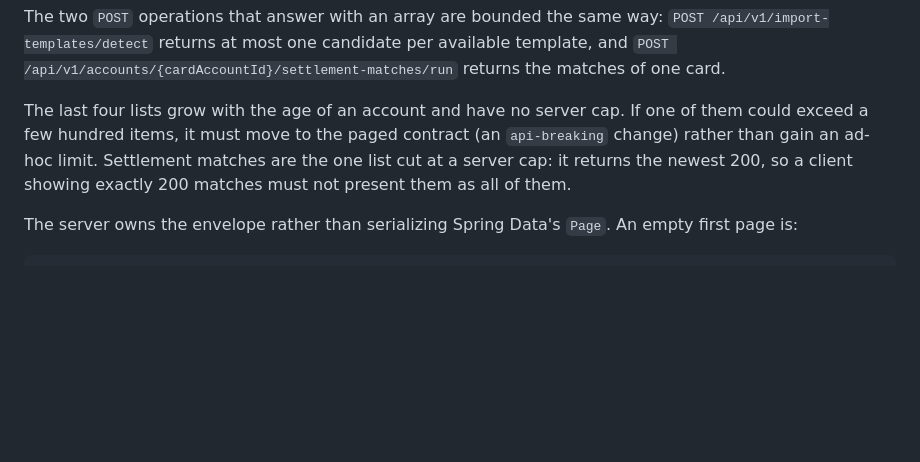
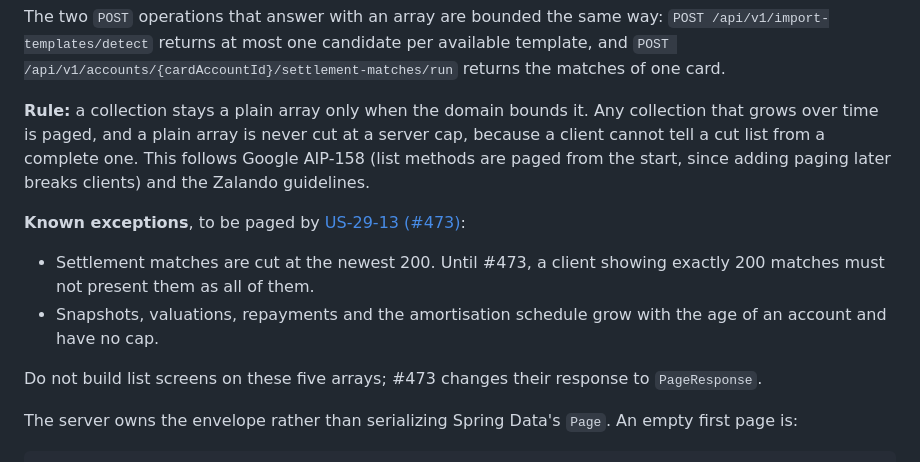
Before and after one commit to hugiFreezy0815/TrackMyWealth, a Markdown page: docs/api/conventions.md, the part around the change. Drawn GitHub-style; blank space fills up the shorter version.

Commit message:
docs(api): bounded lists only where the domain bounds them (#373)
Replace the "page it if it could exceed a few hundred" rule with the
style-guide rule (Google AIP-158, Zalando): a growing collection is
paged and a plain array is never cut at a server cap. The five lists
that break it today (settlement matches cut at 200; snapshots,
valuations, repayments, amortisation schedule unbounded) are listed as
known exceptions with the story that pages them, #473.

Co-Authored-By: Claude Opus 5.5 <noreply@anthropic.com>

```diff
--- a/docs/api/conventions.md
+++ b/docs/api/conventions.md
@@ -43,11 +43,20 @@ The two `POST` operations that answer with an array are bounded the same way:
 `POST /api/v1/import-templates/detect` returns at most one candidate per available template, and
 `POST /api/v1/accounts/{cardAccountId}/settlement-matches/run` returns the matches of one card.
 
-The last four lists grow with the age of an account and have no server cap. If one of them
-could exceed a few hundred items, it must move to the paged contract (an `api-breaking` change)
-rather than gain an ad-hoc limit. Settlement matches are the one list cut at a server cap: it
-returns the newest 200, so a client showing exactly 200 matches must not present them as all of
-them.
+**Rule:** a collection stays a plain array only when the domain bounds it. Any collection that
+grows over time is paged, and a plain array is never cut at a server cap, because a client cannot
+tell a cut list from a complete one. This follows Google AIP-158 (list methods are paged from
+the start, since adding paging later breaks clients) and the Zalando guidelines.
+
+**Known exceptions**, to be paged by
+[US-29-13 (#473)](https://github.com/hugiFreezy0815/TrackMyWealth/issues/473):
+
+- Settlement matches are cut at the newest 200. Until #473, a client showing exactly 200 matches
+  must not present them as all of them.
+- Snapshots, valuations, repayments and the amortisation schedule grow with the age of an
+  account and have no cap.
+
+Do not build list screens on these five arrays; #473 changes their response to `PageResponse`.
 
 The server owns the envelope rather than serializing Spring Data's `Page`. An empty first page is:
 
```
